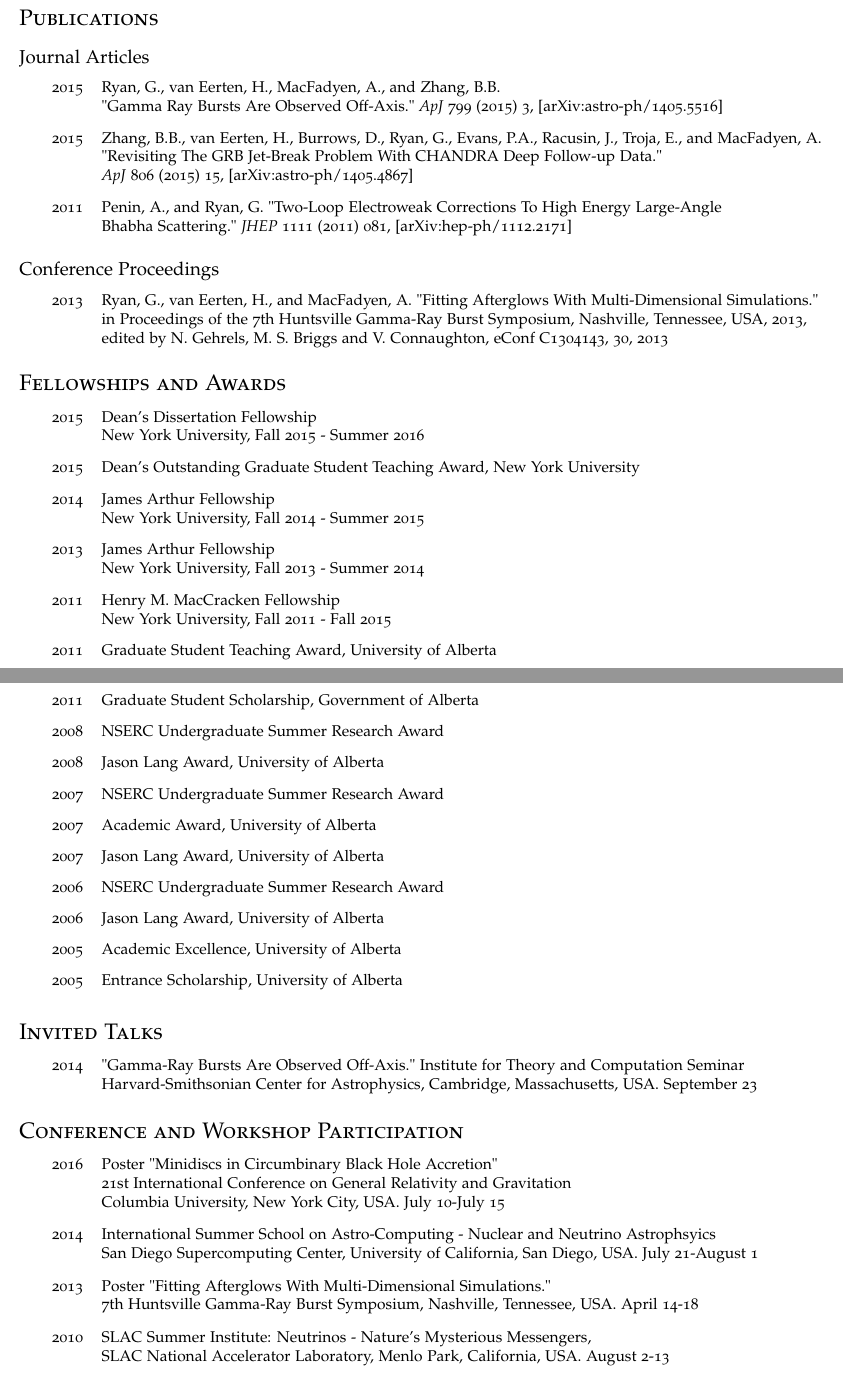
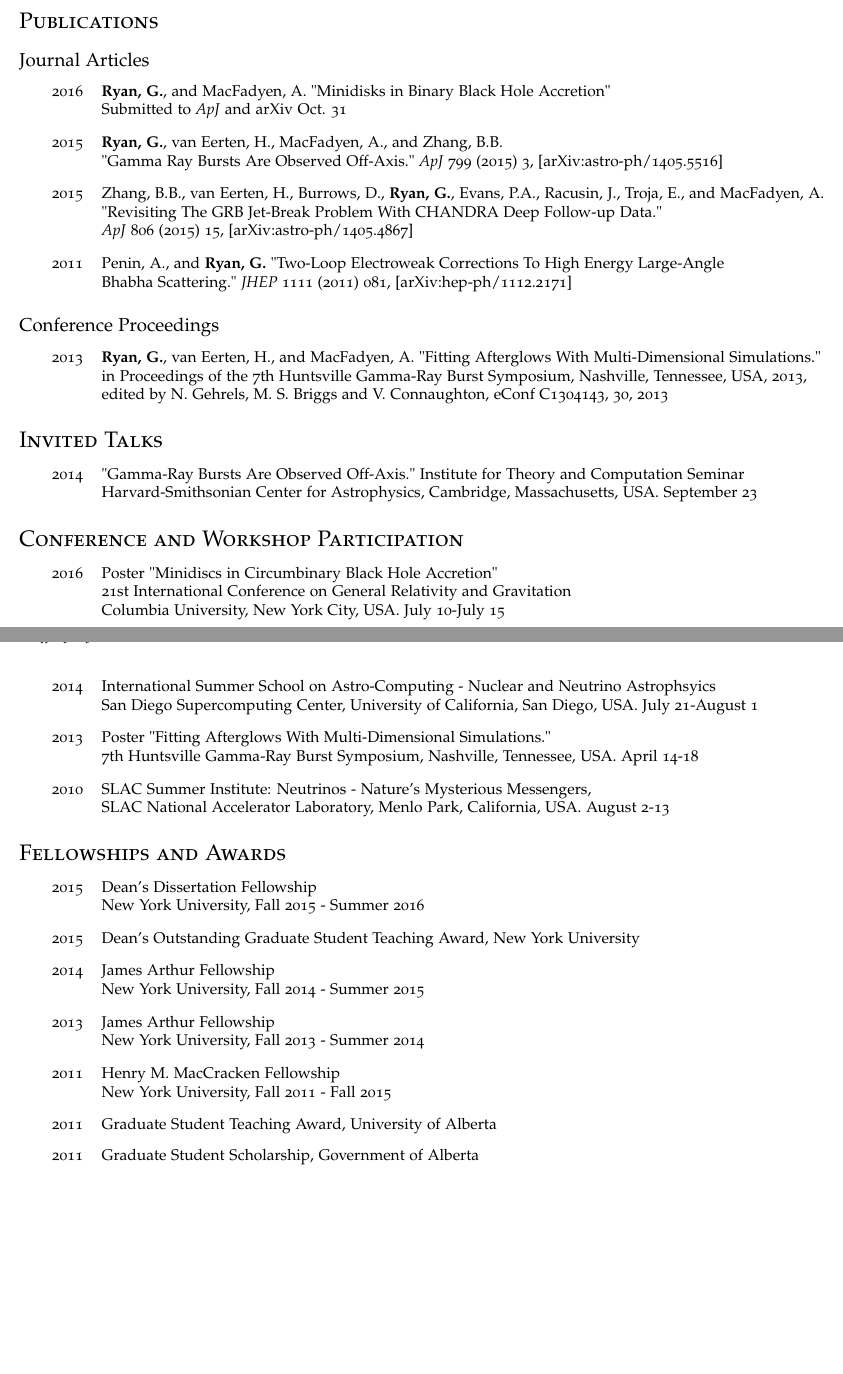
Before and after one commit to geoffryan/CV, a LaTeX CV (CV.tex): two parts of pages 1 and 2 of 3 before the commit and two parts of pages 1 and 2 of 2 after it, joined at a grey line, cut so that both start at the same text, the shorter picture padded with empty space. Compiled offline with pdfLaTeX.

Commit message:
Updated Oct. 29

```diff
--- a/CV.tex
+++ b/CV.tex
@@ -32,7 +32,7 @@
   colorlinks = true,
   urlcolor = black,
   pdfauthor = {\name},
-  pdfkeywords = {physics},
+  pdfkeywords = {physics, astronomy, astrophysics},
   pdftitle = {\name: Curriculum Vitae},
   pdfsubject = {Curriculum Vitae},
   pdfpagemode = UseNone
@@ -120,100 +121,32 @@
 \subsection*{Journal Articles}
 \begin{itemize}
 \item \begin{tabular}{ll}
-2015 & Ryan, G., van Eerten, H., MacFadyen, A., and Zhang, B.B. \\
+2016 & {\bf Ryan, G.}, and MacFadyen, A. "Minidisks in Binary Black Hole Accretion" \\
+	& Submitted to \emph{ApJ} and arXiv Oct. 31
+	%& "Gamma Ray Bursts Are Observed Off-Axis."  \emph{ApJ} 799 (2015) 3, [arXiv:astro-ph/1405.5516] \\
+\end{tabular}
+
+\item \begin{tabular}{ll}
+2015 & {\bf Ryan, G.}, van Eerten, H., MacFadyen, A., and Zhang, B.B. \\
 	& "Gamma Ray Bursts Are Observed Off-Axis."  \emph{ApJ} 799 (2015) 3, [arXiv:astro-ph/1405.5516] \\
 \end{tabular}
 
 \item \begin{tabular}{ll}
-2015 & Zhang, B.B., van Eerten, H., Burrows, D., Ryan, G., {Evans}, P.A., Racusin, J., Troja, E., and MacFadyen, A. \\
+2015 & Zhang, B.B., van Eerten, H., Burrows, D., {\bf Ryan, G.}, {Evans}, P.A., Racusin, J., Troja, E., and MacFadyen, A. \\
  & "Revisiting The GRB Jet-Break Problem With CHANDRA Deep Follow-up Data."  \\
 &  \emph{ApJ} 806 (2015) 15, [arXiv:astro-ph/1405.4867] \\
 \end{tabular}
 
 \item \begin{tabular}{ll}
-2011 & Penin, A., and Ryan, G.  "Two-Loop Electroweak Corrections To High Energy Large-Angle \\& Bhabha Scattering." \emph{JHEP} 1111 (2011) 081, [arXiv:hep-ph/1112.2171] \\
+2011 & Penin, A., and {\bf Ryan, G.}  "Two-Loop Electroweak Corrections To High Energy Large-Angle \\& Bhabha Scattering." \emph{JHEP} 1111 (2011) 081, [arXiv:hep-ph/1112.2171] \\
 \end{tabular}
 \end{itemize}
 
 \subsection*{Conference Proceedings}
 \begin{itemize}
 \item \begin{tabular}{ll}
-2013 & Ryan, G., van Eerten, H., and MacFadyen, A. "Fitting Afterglows With Multi-Dimensional Simulations." \\& in Proceedings of the 7th Huntsville Gamma-Ray Burst Symposium, Nashville, Tennessee, USA, 2013, \\& edited by N. Gehrels, M. S. Briggs and V. Connaughton, eConf C1304143, 30, 2013 \\
+2013 & {\bf Ryan, G.}, van Eerten, H., and MacFadyen, A. "Fitting Afterglows With Multi-Dimensional Simulations." \\& in Proceedings of the 7th Huntsville Gamma-Ray Burst Symposium, Nashville, Tennessee, USA, 2013, \\& edited by N. Gehrels, M. S. Briggs and V. Connaughton, eConf C1304143, 30, 2013 \\
 \end{tabular}
-\end{itemize}
-
-
-%Awards
-\section*{Fellowships and Awards}
-\begin{itemize}
-\item \begin{tabular}{ll}
-2015 & Dean's Dissertation Fellowship \\
-& New York University, Fall 2015 - Summer 2016 \\
-\end{tabular}
-
-\item \begin{tabular}{ll}
-2015 & Dean's Outstanding Graduate Student Teaching Award, New York University
-\end{tabular}
-
-\item \begin{tabular}{ll}
-2014 & James Arthur Fellowship \\
-& New York University, Fall 2014 - Summer 2015 \\
-\end{tabular}
-
-\item \begin{tabular}{ll}
-2013 & James Arthur Fellowship \\
-& New York University, Fall 2013 - Summer 2014 \\
-\end{tabular}
-
-\item \begin{tabular}{ll}
-2011 & Henry M. MacCracken Fellowship \\
-& New York University, Fall 2011 - Fall 2015 \\
-\end{tabular}
-
-\item \begin{tabular}{ll}
-2011 & Graduate Student Teaching Award, University of Alberta \\
-\end{tabular}
-
-\item \begin{tabular}{ll}
-2011 & Graduate Student Scholarship, Government of Alberta \\
-\end{tabular}
-
-\item \begin{tabular}{ll}
-2008 & NSERC Undergraduate Summer Research Award
-\end{tabular}
-
-\item \begin{tabular}{ll}
-2008 & Jason Lang Award, University of Alberta
-\end{tabular}
-
-\item \begin{tabular}{ll}
-2007 & NSERC Undergraduate Summer Research Award
-\end{tabular}
-
-\item \begin{tabular}{ll}
-2007 & Academic Award, University of Alberta
-\end{tabular}
-
-\item \begin{tabular}{ll}
-2007 & Jason Lang Award, University of Alberta
-\end{tabular}
-
-\item \begin{tabular}{ll}
-2006 & NSERC Undergraduate Summer Research Award
-\end{tabular}
-
-\item \begin{tabular}{ll}
-2006 & Jason Lang Award, University of Alberta
-\end{tabular}
-
-\item \begin{tabular}{ll}
-2005 & Academic Excellence, University of Alberta
-\end{tabular}
-
-\item \begin{tabular}{ll}
-2005 & Entrance Scholarship, University of Alberta
-\end{tabular}
-
 \end{itemize}
 
 %Invited Talks  YET!
@@ -256,6 +189,80 @@
 %Research Experience
 %\section*{Research Experience}
 
+
+%Awards
+\section*{Fellowships and Awards}
+\begin{itemize}
+\item \begin{tabular}{ll}
+2015 & Dean's Dissertation Fellowship \\
+& New York University, Fall 2015 - Summer 2016 \\
+\end{tabular}
+
+\item \begin{tabular}{ll}
+2015 & Dean's Outstanding Graduate Student Teaching Award, New York University
+\end{tabular}
+
+\item \begin{tabular}{ll}
+2014 & James Arthur Fellowship \\
+& New York University, Fall 2014 - Summer 2015 \\
+\end{tabular}
+
+\item \begin{tabular}{ll}
+2013 & James Arthur Fellowship \\
+& New York University, Fall 2013 - Summer 2014 \\
+\end{tabular}
+
+\item \begin{tabular}{ll}
+2011 & Henry M. MacCracken Fellowship \\
+& New York University, Fall 2011 - Fall 2015 \\
+\end{tabular}
+
+\item \begin{tabular}{ll}
+2011 & Graduate Student Teaching Award, University of Alberta \\
+\end{tabular}
+
+\item \begin{tabular}{ll}
+2011 & Graduate Student Scholarship, Government of Alberta \\
+\end{tabular}
+
+%\item \begin{tabular}{ll}
+%2008 & NSERC Undergraduate Summer Research Award
+%\end{tabular}
+%
+%\item \begin{tabular}{ll}
+%2008 & Jason Lang Award, University of Alberta
+%\end{tabular}
+%
+%\item \begin{tabular}{ll}
+%2007 & NSERC Undergraduate Summer Research Award
+%\end{tabular}
+%
+%\item \begin{tabular}{ll}
+%2007 & Academic Award, University of Alberta
+%\end{tabular}
+%
+%\item \begin{tabular}{ll}
+%2007 & Jason Lang Award, University of Alberta
+%\end{tabular}
+%
+%\item \begin{tabular}{ll}
+%2006 & NSERC Undergraduate Summer Research Award
+%\end{tabular}
+%
+%\item \begin{tabular}{ll}
+%2006 & Jason Lang Award, University of Alberta
+%\end{tabular}
+%
+%\item \begin{tabular}{ll}
+%2005 & Academic Excellence, University of Alberta
+%\end{tabular}
+%
+%\item \begin{tabular}{ll}
+%2005 & Entrance Scholarship, University of Alberta
+%\end{tabular}
+
+\end{itemize}
+
 %Teaching Experience
 \section*{Teaching Experience}
 \subsection*{New York University}
```
Also changed, not shown: Makefile, CV.tex (17 more changed lines).
